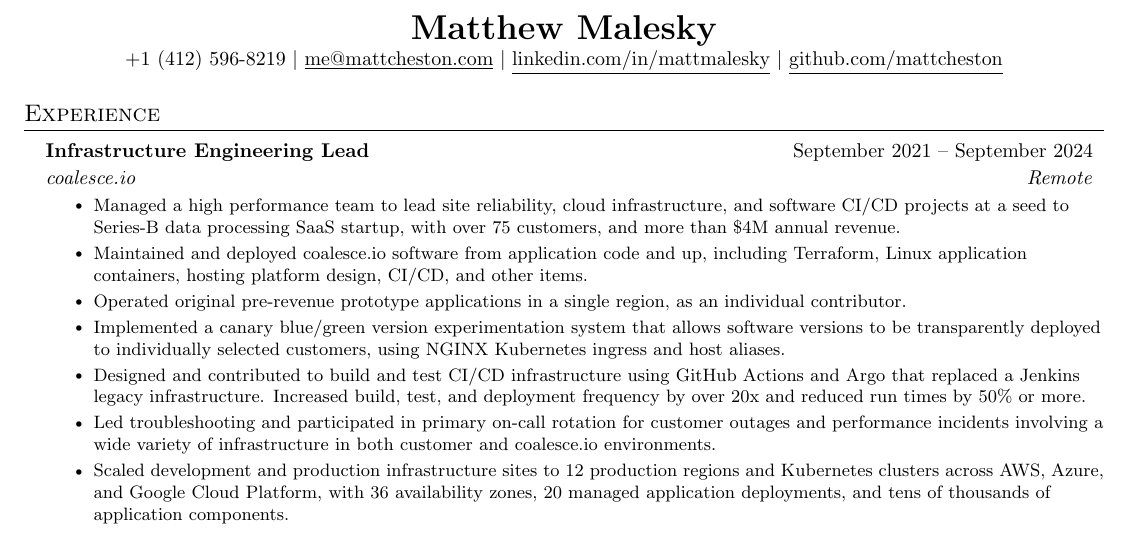
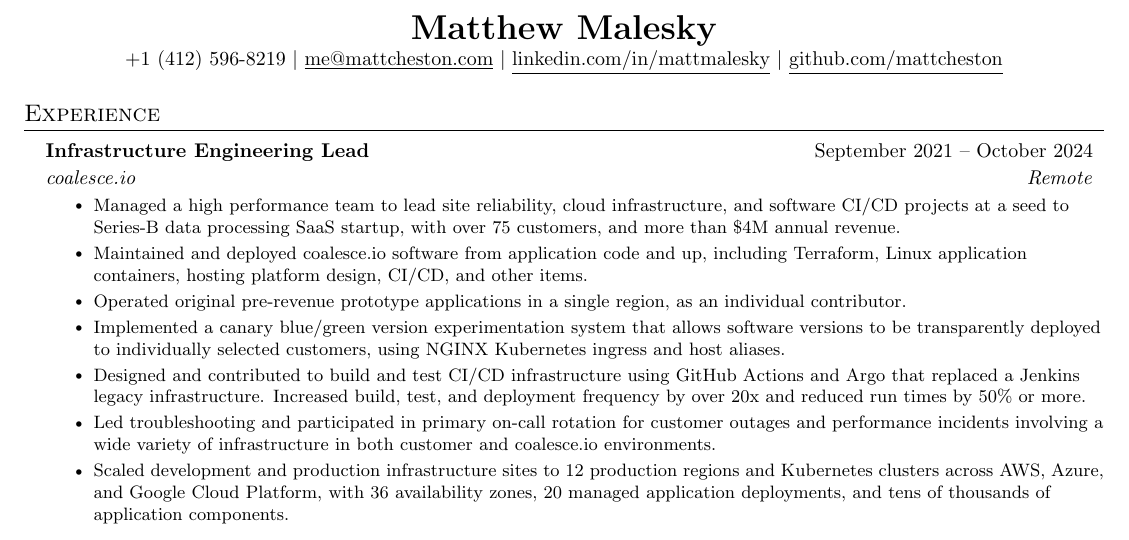
Before and after one commit to mattcheston/resume, a LaTeX document (main.tex): part of page 1 of 2, cut so that both start at the same text. Compiled offline with pdfLaTeX.

Commit message:
fixed end date for coalesce.io

```diff
--- a/main.tex
+++ b/main.tex
@@ -137,7 +137,7 @@
   \resumeSubHeadingListStart
 
     \resumeSubheading
-      {Infrastructure Engineering Lead}{September 2021 -- September 2024}
+      {Infrastructure Engineering Lead}{September 2021 -- October 2024}
       {coalesce.io}{Remote}
       \resumeItemListStart
         \resumeItem{Managed a high performance team to lead site reliability, cloud infrastructure, and software CI/CD projects at a seed to Series-B data processing SaaS startup, with over 75 customers, and more than \$4M annual revenue.}
```
Also changed, not shown: main.pdf.
